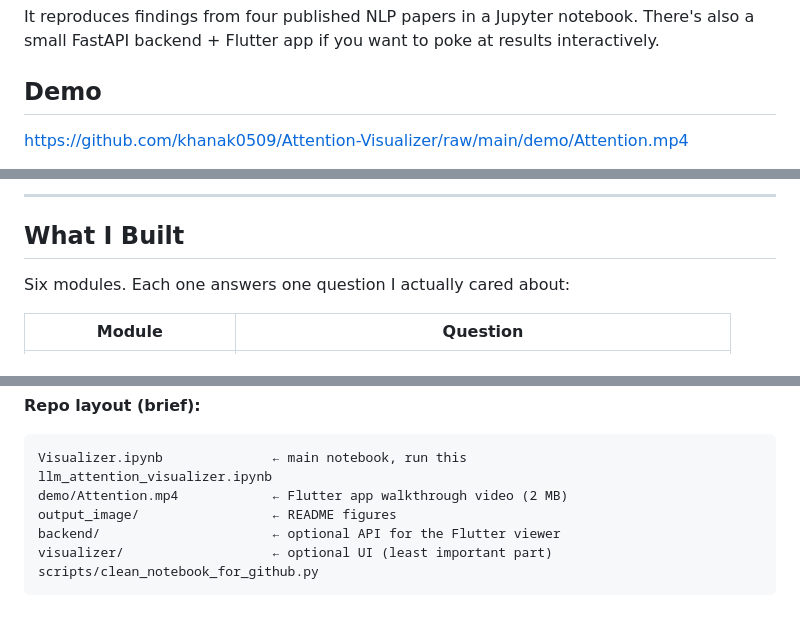
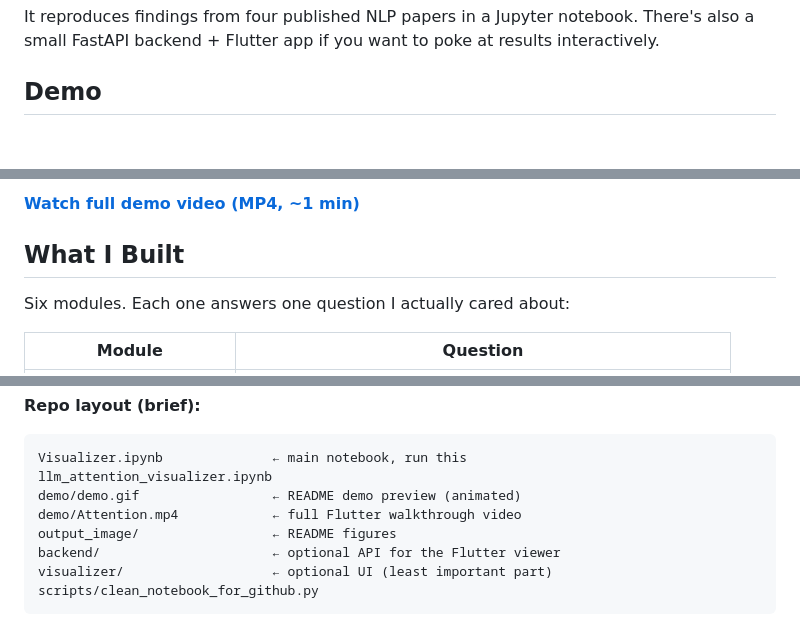
Before and after one commit to khanak0509/Attention-Visualizer, a Markdown page: README.md, 3 parts joined by grey strips. Drawn GitHub-style; blank space fills up the shorter version.

Commit message:
add demo

````diff
--- a/README.md
+++ b/README.md
@@ -8,5 +8,4 @@ It reproduces findings from four published NLP papers in a Jupyter notebook. The
 
 ## Demo
 
-https://github.com/khanak0509/Attention-Visualizer/raw/main/demo/Attention.mp4
 
@@ -16,5 +14,5 @@ If the player is blank, [download or open the demo video here](demo/Attention.mp
 
----
+**[Watch full demo video (MP4, ~1 min)](https://github.com/khanak0509/Attention-Visualizer/blob/main/demo/Attention.mp4)**
 
 ## What I Built
 
@@ -220,7 +218,8 @@ Ablation on the base model would be meaningless; no label to measure.
 ```
 Visualizer.ipynb              ← main notebook, run this
 llm_attention_visualizer.ipynb
-demo/Attention.mp4            ← Flutter app walkthrough video (2 MB)
+demo/demo.gif                 ← README demo preview (animated)
+demo/Attention.mp4            ← full Flutter walkthrough video
 output_image/                 ← README figures
 backend/                      ← optional API for the Flutter viewer
 visualizer/                   ← optional UI (least important part)
````
Also changed, not shown: other parts of README.md (+1 -2 lines).
